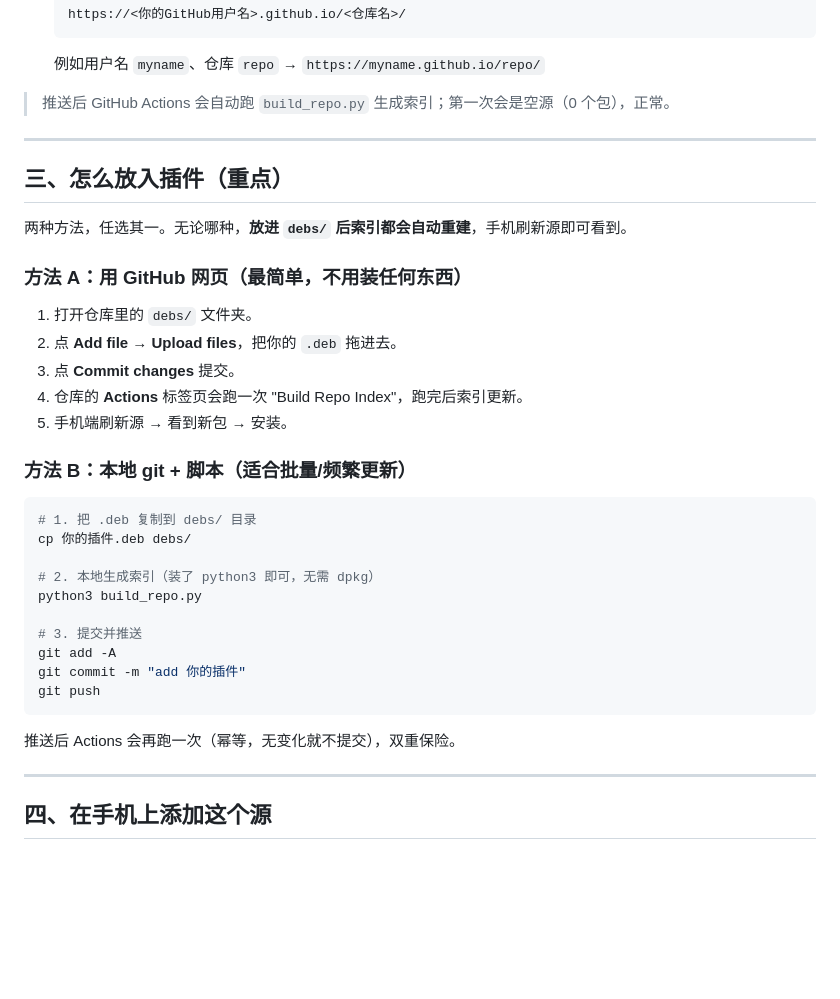
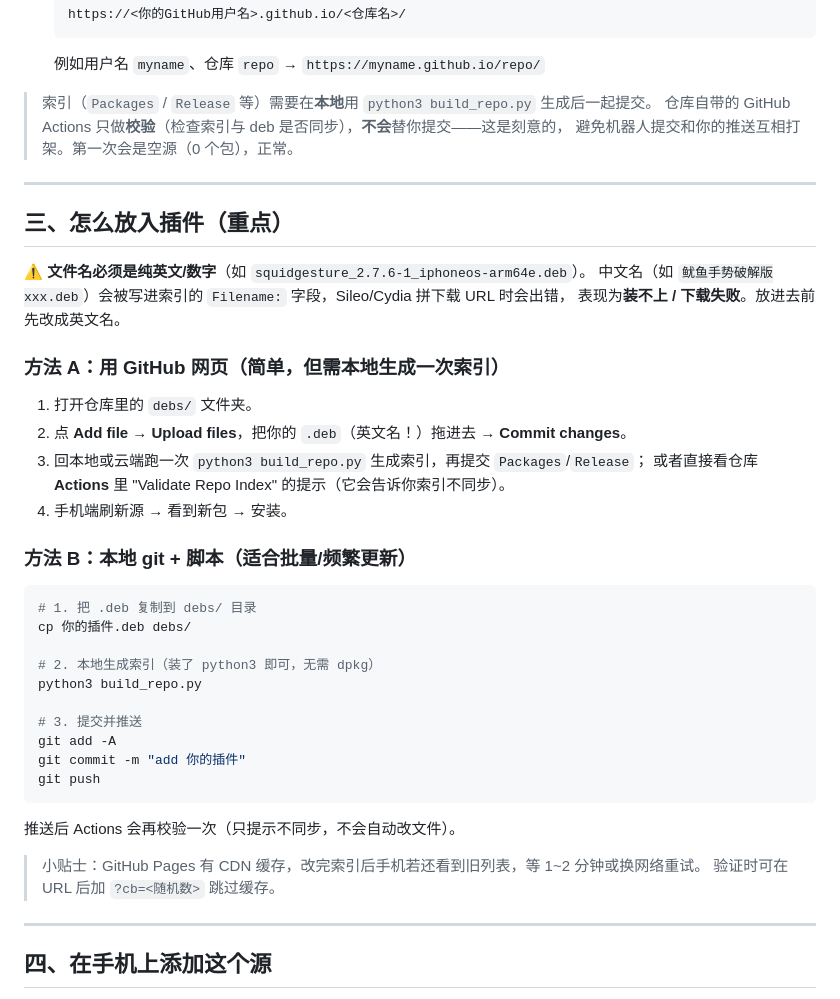
Before and after one commit to G-Using/repo, a Markdown page: README.md, the part around the change. Drawn GitHub-style; blank space fills up the shorter version.

Commit message:
docs: README 更新（索引本地生成/ASCII 文件名/缓存提示）

````diff
--- a/README.md
+++ b/README.md
@@ -33,20 +33,24 @@
    ```
    例如用户名 `myname`、仓库 `repo` → `https://myname.github.io/repo/`
 
-> 推送后 GitHub Actions 会自动跑 `build_repo.py` 生成索引；第一次会是空源（0 个包），正常。
+> 索引（`Packages` / `Release` 等）需要在**本地**用 `python3 build_repo.py` 生成后一起提交。
+> 仓库自带的 GitHub Actions 只做**校验**（检查索引与 deb 是否同步），**不会**替你提交——这是刻意的，
+> 避免机器人提交和你的推送互相打架。第一次会是空源（0 个包），正常。
 
 ---
 
 ## 三、怎么放入插件（重点）
 
-两种方法，任选其一。无论哪种，**放进 `debs/` 后索引都会自动重建**，手机刷新源即可看到。
+⚠️ **文件名必须是纯英文/数字**（如 `squidgesture_2.7.6-1_iphoneos-arm64e.deb`）。
+中文名（如 `鱿鱼手势破解版xxx.deb`）会被写进索引的 `Filename:` 字段，Sileo/Cydia 拼下载 URL 时会出错，
+表现为**装不上 / 下载失败**。放进去前先改成英文名。
 
-### 方法 A：用 GitHub 网页（最简单，不用装任何东西）
+### 方法 A：用 GitHub 网页（简单，但需本地生成一次索引）
 1. 打开仓库里的 `debs/` 文件夹。
-2. 点 **Add file → Upload files**，把你的 `.deb` 拖进去。
-3. 点 **Commit changes** 提交。
-4. 仓库的 **Actions** 标签页会跑一次 "Build Repo Index"，跑完后索引更新。
-5. 手机端刷新源 → 看到新包 → 安装。
+2. 点 **Add file → Upload files**，把你的 `.deb`（英文名！）拖进去 → **Commit changes**。
+3. 回本地或云端跑一次 `python3 build_repo.py` 生成索引，再提交 `Packages`/`Release`；
+   或者直接看仓库 **Actions** 里 "Validate Repo Index" 的提示（它会告诉你索引不同步）。
+4. 手机端刷新源 → 看到新包 → 安装。
 
 ### 方法 B：本地 git + 脚本（适合批量/频繁更新）
 ```sh
@@ -61,7 +65,10 @@ git add -A
 git commit -m "add 你的插件"
 git push
 ```
-推送后 Actions 会再跑一次（幂等，无变化就不提交），双重保险。
+推送后 Actions 会再校验一次（只提示不同步，不会自动改文件）。
+
+> 小贴士：GitHub Pages 有 CDN 缓存，改完索引后手机若还看到旧列表，等 1~2 分钟或换网络重试。
+> 验证时可在 URL 后加 `?cb=<随机数>` 跳过缓存。
 
 ---
 
````
